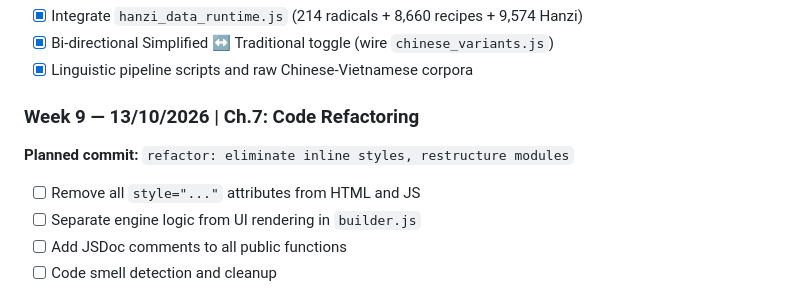
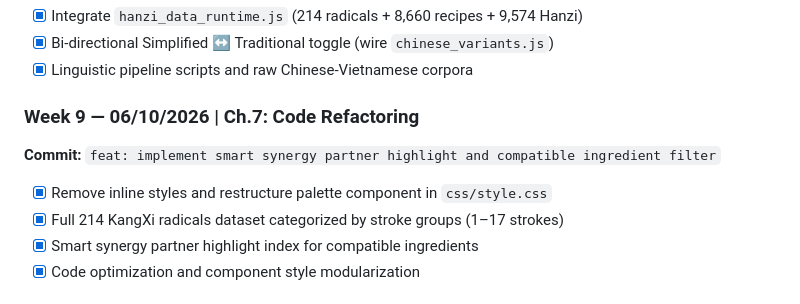
Before and after one commit to hungbbdzz/Hanziforge, a Markdown page: ROADMAP.md, the part around one of its changes. Rendered like a GitHub page.

```diff
--- a/ROADMAP.md
+++ b/ROADMAP.md
@@ -96,10 +96,10 @@ hanziforge/
 - [x] Bi-directional Simplified ↔ Traditional toggle (wire `chinese_variants.js`)
 - [x] Linguistic pipeline scripts and raw Chinese-Vietnamese corpora
 
-### Week 9 — 13/10/2026 | Ch.7: Code Refactoring
-**Planned commit:** `refactor: eliminate inline styles, restructure modules`
-- [ ] Remove all `style="..."` attributes from HTML and JS
-- [ ] Separate engine logic from UI rendering in `builder.js`
-- [ ] Add JSDoc comments to all public functions
-- [ ] Code smell detection and cleanup
+### Week 9 — 06/10/2026 | Ch.7: Code Refactoring
+**Commit:** `feat: implement smart synergy partner highlight and compatible ingredient filter`
+- [x] Remove inline styles and restructure palette component in `css/style.css`
+- [x] Full 214 KangXi radicals dataset categorized by stroke groups (1–17 strokes)
+- [x] Smart synergy partner highlight index for compatible ingredients
+- [x] Code optimization and component style modularization
 
```
Also changed, not shown: other parts of ROADMAP.md (+6 -6 lines), README.md (+10 -10 lines).
